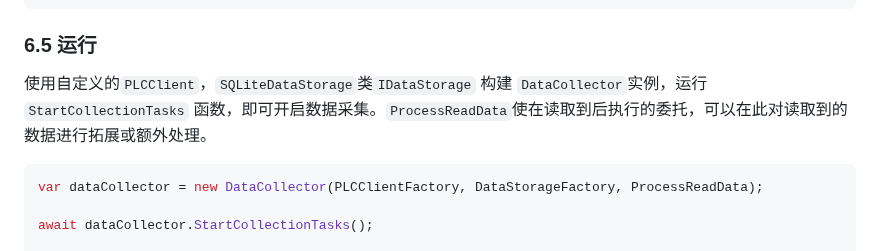
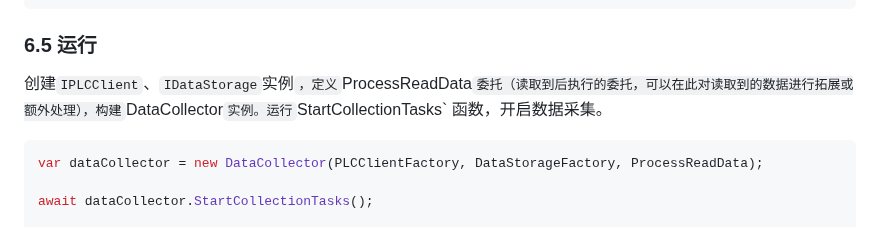
Before and after one commit to liuweichaox/DataAcquisition, a Markdown page: README.md, the part around the change. Rendered like a GitHub page.

````diff
--- a/README.md
+++ b/README.md
@@ -208,7 +208,7 @@ public class SQLiteDataStorage : AbstractDataStorage
 ```
 
 ### 6.5 运行
-使用自定义的`PLCClient`，`SQLiteDataStorage`类`IDataStorage` 构建 `DataCollector`实例，运行 `StartCollectionTasks` 函数，即可开启数据采集。`ProcessReadData`使在读取到后执行的委托，可以在此对读取到的数据进行拓展或额外处理。
+创建`IPLCClient`、`IDataStorage`实例`，定义`ProcessReadData`委托（读取到后执行的委托，可以在此对读取到的数据进行拓展或额外处理），构建`DataCollector`实例。运行`StartCollectionTasks` 函数，开启数据采集。
 ```C#
 var dataCollector = new DataCollector(PLCClientFactory, DataStorageFactory, ProcessReadData);
 
````
